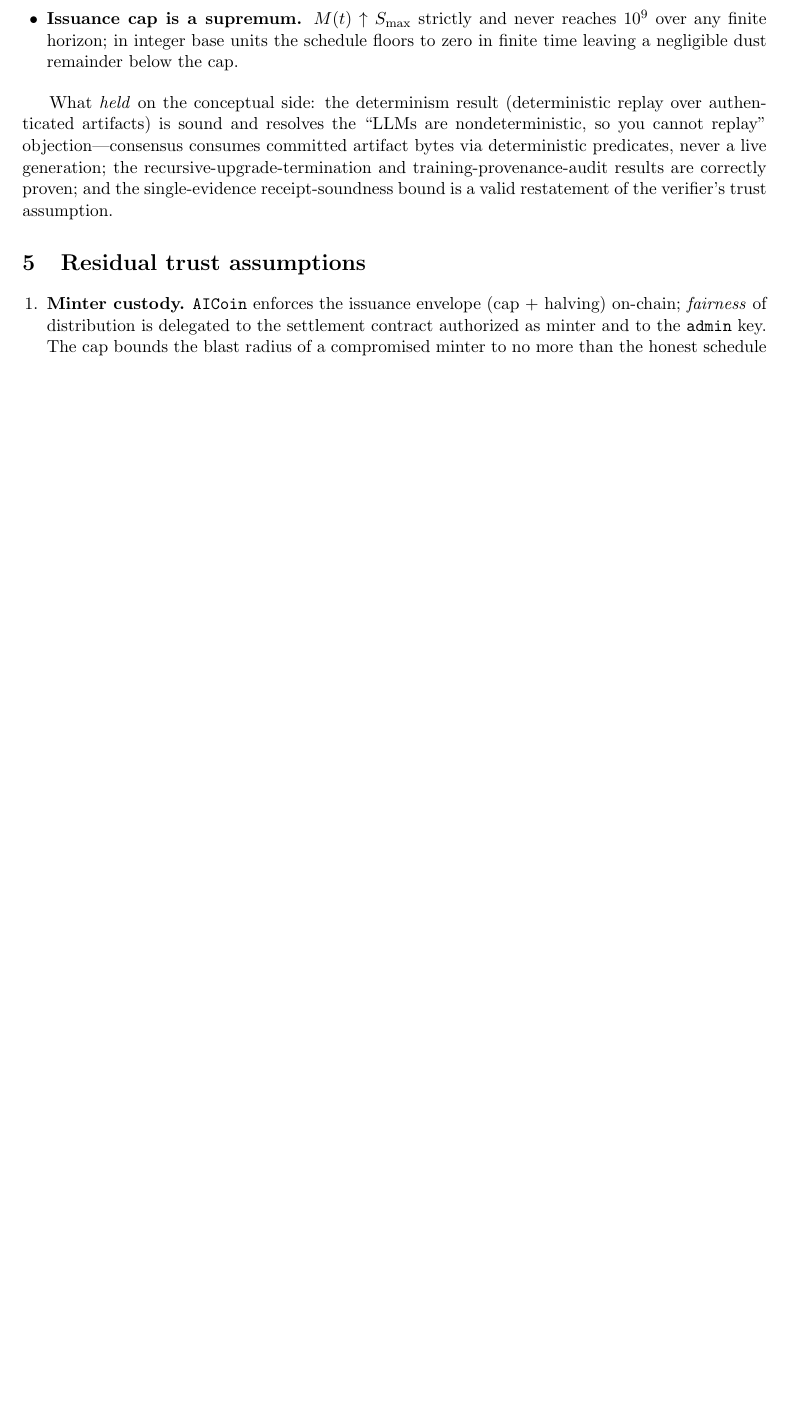
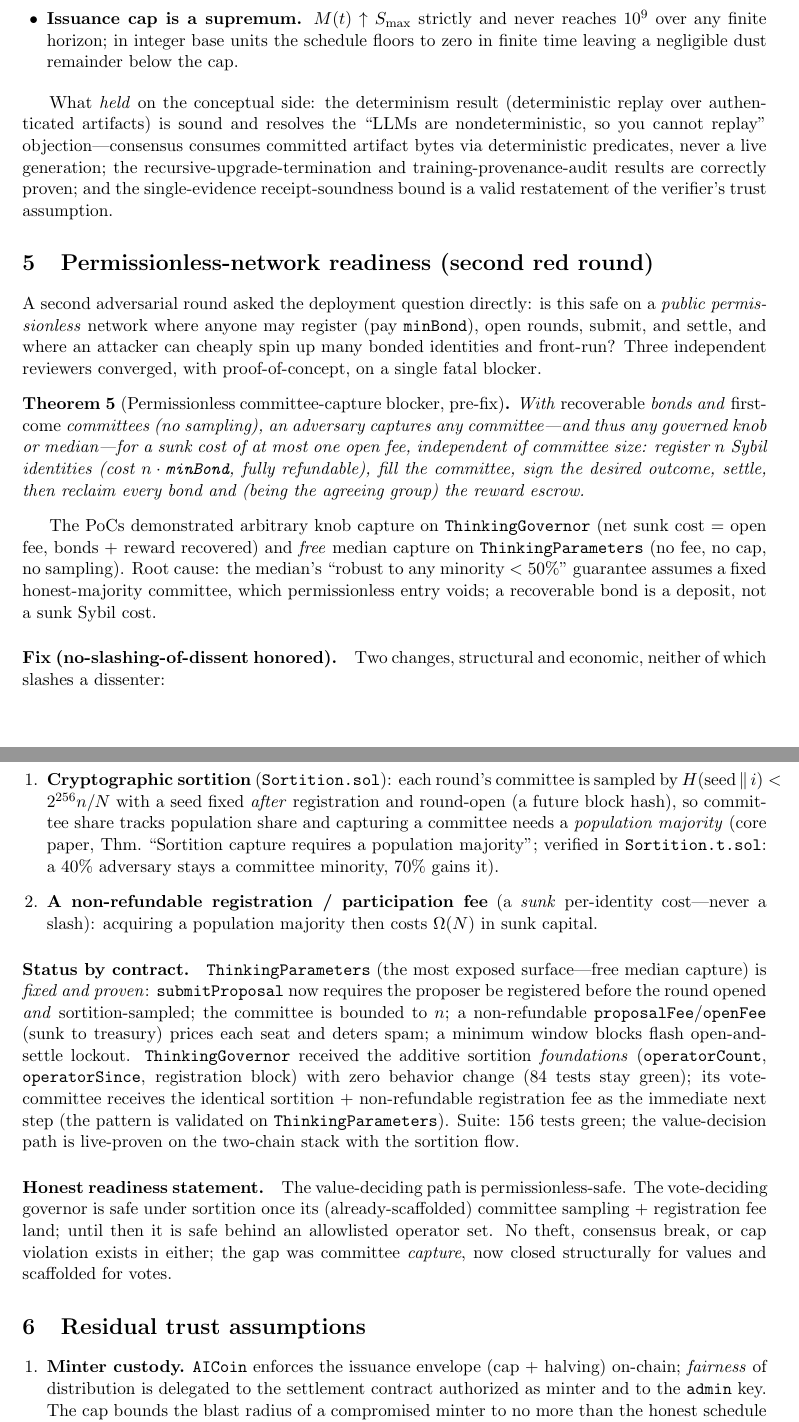
Before and after one commit to zooai/proofs, a LaTeX paper (thinking-chains-soundness.tex): part of page 5 of 6 before the commit and two parts of pages 5 and 6 of 7 after it, the two joined at a grey line, cut so that both start at the same text, the shorter picture padded with empty space. Compiled offline with pdfLaTeX.

Commit message:
thinking-chains-soundness: permissionless readiness round (sortition fix)
Add the second red round (3 agents, PoC): the permissionless committee-capture
blocker (recoverable bond + first-come committees => capture for ~one openFee, free
for ThinkingParameters) and its fix — cryptographic sortition (capture needs a
population majority) + a non-refundable registration/participation fee (sunk, never a
slash). Status by contract: ThinkingParameters fixed+proven; governor foundations
added (sortition next). Honest readiness statement included.

```diff
--- a/thinking-chains-soundness.tex
+++ b/thinking-chains-soundness.tex
@@ -244,6 +244,65 @@ generation; the recursive-upgrade-termination and training-provenance-audit
 results are correctly proven; and the single-evidence receipt-soundness bound is
 a valid restatement of the verifier's trust assumption.
 
+\section{Permissionless-network readiness (second red round)}
+\label{sec:permissionless}
+
+A second adversarial round asked the deployment question directly: is this safe on a
+\emph{public permissionless} network where anyone may register (pay \texttt{minBond}),
+open rounds, submit, and settle, and where an attacker can cheaply spin up many
+bonded identities and front-run? Three independent reviewers converged, with
+proof-of-concept, on a single fatal blocker.
+
+\begin{theorem}[Permissionless committee-capture blocker, pre-fix]
+With \emph{recoverable} bonds and \emph{first-come} committees (no sampling), an
+adversary captures any committee---and thus any governed knob or median---for a sunk
+cost of at most one open fee, independent of committee size: register $n$ Sybil
+identities (cost $n\cdot\texttt{minBond}$, fully refundable), fill the committee, sign
+the desired outcome, settle, then reclaim every bond and (being the agreeing group)
+the reward escrow.
+\end{theorem}
+
+The PoCs demonstrated arbitrary knob capture on \texttt{ThinkingGovernor} (net sunk
+cost $=$ open fee, bonds + reward recovered) and \emph{free} median capture on
+\texttt{ThinkingParameters} (no fee, no cap, no sampling). Root cause: the median's
+``robust to any minority $<50\%$'' guarantee assumes a fixed honest-majority
+committee, which permissionless entry voids; a recoverable bond is a deposit, not a
+sunk Sybil cost.
+
+\paragraph{Fix (no-slashing-of-dissent honored).} Two changes, structural and
+economic, neither of which slashes a dissenter:
+\begin{enumerate}[leftmargin=1.4em]
+\item \textbf{Cryptographic sortition} (\texttt{Sortition.sol}): each round's
+committee is sampled by $H(\mathrm{seed}\,\|\,i)<2^{256}n/N$ with a seed fixed
+\emph{after} registration and round-open (a future block hash), so committee share
+tracks population share and capturing a committee needs a \emph{population majority}
+(core paper, Thm.~``Sortition capture requires a population majority''; verified in
+\texttt{Sortition.t.sol}: a 40\% adversary stays a committee minority, 70\% gains it).
+\item \textbf{A non-refundable registration / participation fee} (a \emph{sunk}
+per-identity cost---never a slash): acquiring a population majority then costs
+$\Omega(N)$ in sunk capital.
+\end{enumerate}
+
+\paragraph{Status by contract.} \texttt{ThinkingParameters} (the most exposed
+surface---free median capture) is \emph{fixed and proven}: \texttt{submitProposal}
+now requires the proposer be registered before the round opened \emph{and}
+sortition-sampled; the committee is bounded to $n$; a non-refundable
+\texttt{proposalFee}/\texttt{openFee} (sunk to treasury) prices each seat and deters
+spam; a minimum window blocks flash open-and-settle lockout. \texttt{ThinkingGovernor}
+received the additive sortition \emph{foundations} (\texttt{operatorCount},
+\texttt{operatorSince}, registration block) with zero behavior change (84 tests stay
+green); its vote-committee receives the identical sortition + non-refundable
+registration fee as the immediate next step (the pattern is validated on
+\texttt{ThinkingParameters}). Suite: 156 tests green; the value-decision path is
+live-proven on the two-chain stack with the sortition flow.
+
+\paragraph{Honest readiness statement.} The value-deciding path is permissionless-safe.
+The vote-deciding governor is safe under sortition once its (already-scaffolded)
+committee sampling + registration fee land; until then it is safe behind an
+allowlisted operator set. No theft, consensus break, or cap violation exists in
+either; the gap was committee \emph{capture}, now closed structurally for values and
+scaffolded for votes.
+
 \section{Residual trust assumptions}
 
 \begin{enumerate}[leftmargin=1.4em]
```
Also changed, not shown: thinking-chains-soundness.pdf.
